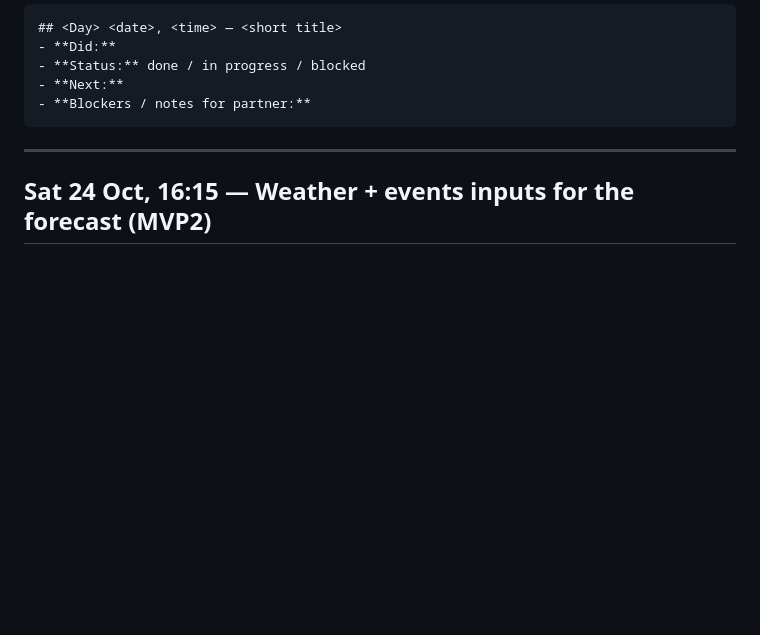
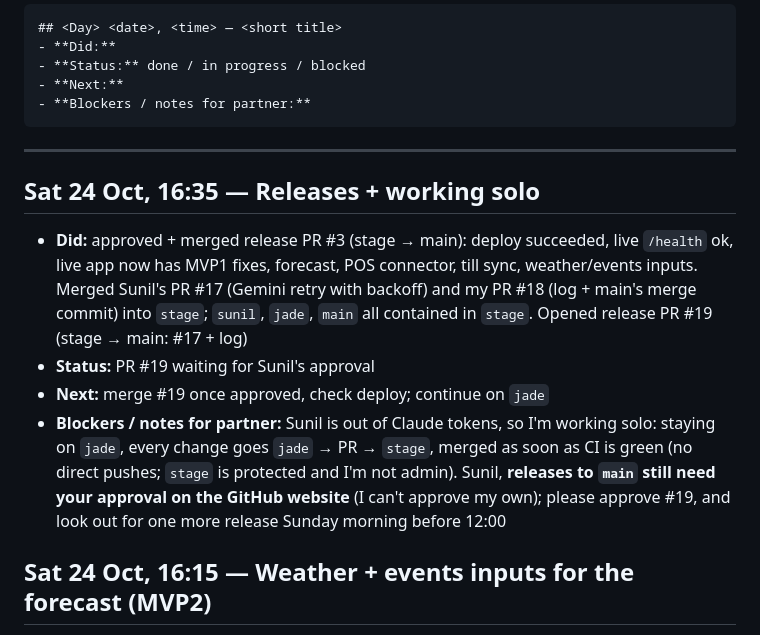
Before and after one commit to sunilramjali/cofoundr, a Markdown page: .claude/LOG-ceyda.md, the part around the change. GitHub-like rendering; blank space fills up the shorter version.

Commit message:
MVP2: Log the releases and the solo working setup in Ceyda's log.
Co-Authored-By: Claude Opus 5.5 <noreply@anthropic.com>

````diff
--- a/.claude/LOG-ceyda.md
+++ b/.claude/LOG-ceyda.md
@@ -11,6 +11,12 @@ Newest entry at the top. Format:
 ```
 
 ---
+
+## Sat 24 Oct, 16:35 — Releases + working solo
+- **Did:** approved + merged release PR #3 (stage → main): deploy succeeded, live `/health` ok, live app now has MVP1 fixes, forecast, POS connector, till sync, weather/events inputs. Merged Sunil's PR #17 (Gemini retry with backoff) and my PR #18 (log + main's merge commit) into `stage`; `sunil`, `jade`, `main` all contained in `stage`. Opened release PR #19 (stage → main: #17 + log)
+- **Status:** PR #19 waiting for Sunil's approval
+- **Next:** merge #19 once approved, check deploy; continue on `jade`
+- **Blockers / notes for partner:** Sunil is out of Claude tokens, so I'm working solo: staying on `jade`, every change goes `jade` → PR → `stage`, merged as soon as CI is green (no direct pushes; `stage` is protected and I'm not admin). Sunil, **releases to `main` still need your approval on the GitHub website** (I can't approve my own); please approve #19, and look out for one more release Sunday morning before 12:00
 
 ## Sat 24 Oct, 16:15 — Weather + events inputs for the forecast (MVP2)
 - **Did:** `backend/inputs/`: `weather.py` (Open-Meteo daily forecast, no key, 7 days per pitch, London dates; verified live), `events.py` (Ticketmaster Discovery, events within 3 km over 7 days; venue distance, paging cap 5, dedupe, cancelled/malformed left out), `fetch.py` (stdlib HTTP helper; plain `FetchError`s, API keys never in messages), `pitches.py`. Both return plain dicts, never write MongoDB; formats in `backend/inputs/README.md`. CLIs: `python -m backend.inputs.weather` / `.events`. 24 tests (fake HTTP; autouse guard blocks real calls) → 132 pass. PR #16 merged into `stage`
````
